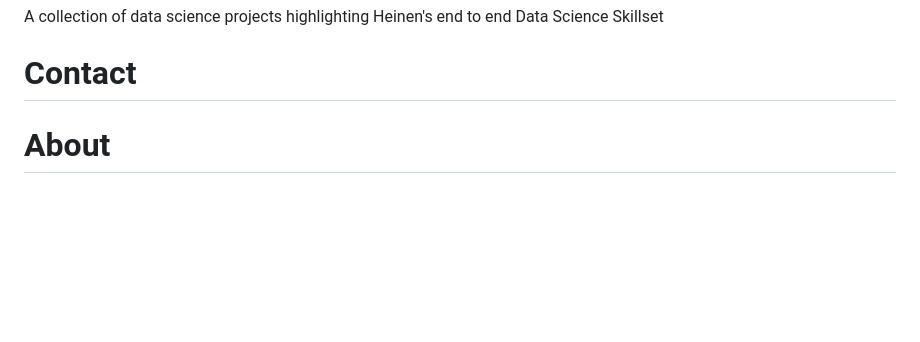
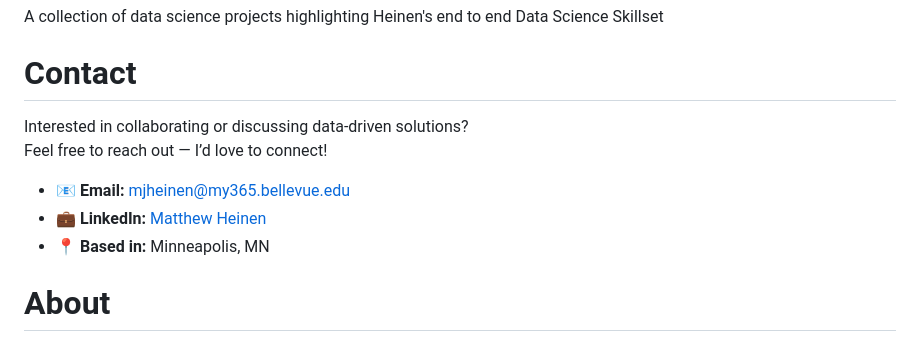
Before and after one commit to Matt-Heinen/Matthew-Heinen-Data-Scientist-Portfolio, a Markdown page: README.md, the part around the change. Drawn GitHub-style; blank space fills up the shorter version.

Commit message:
Enhance README with contact details and collaboration info
Added contact information and collaboration invitation.

```diff
--- a/README.md
+++ b/README.md
@@ -2,6 +2,13 @@
 A collection of data science projects highlighting Heinen's end to end Data Science Skillset
 
 # Contact
+
+Interested in collaborating or discussing data-driven solutions?
+Feel free to reach out — I’d love to connect!
+
+- 📧 **Email:** mjheinen@my365.bellevue.edu
+- 💼 **LinkedIn:** [Matthew Heinen](https://www.linkedin.com/in/Matthew-Heinen-a29611106)
+- 📍 **Based in:** Minneapolis, MN
 
 # About
 
```
